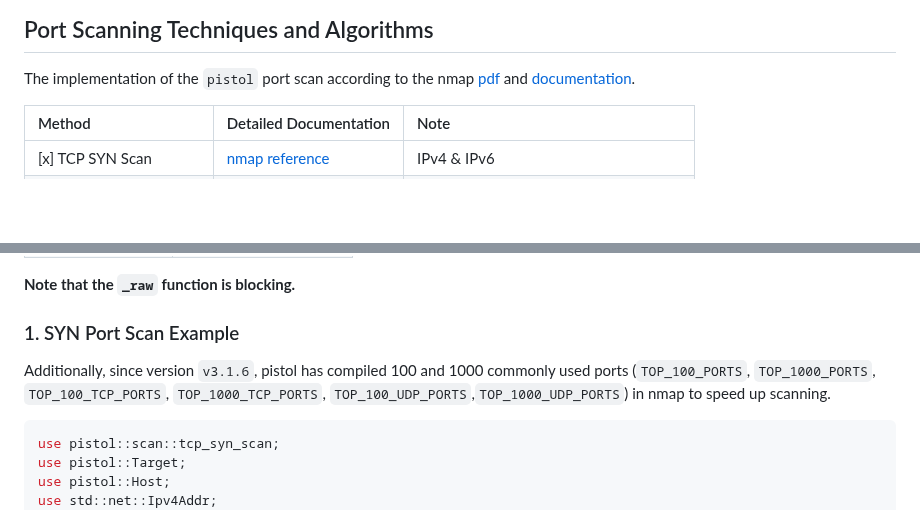
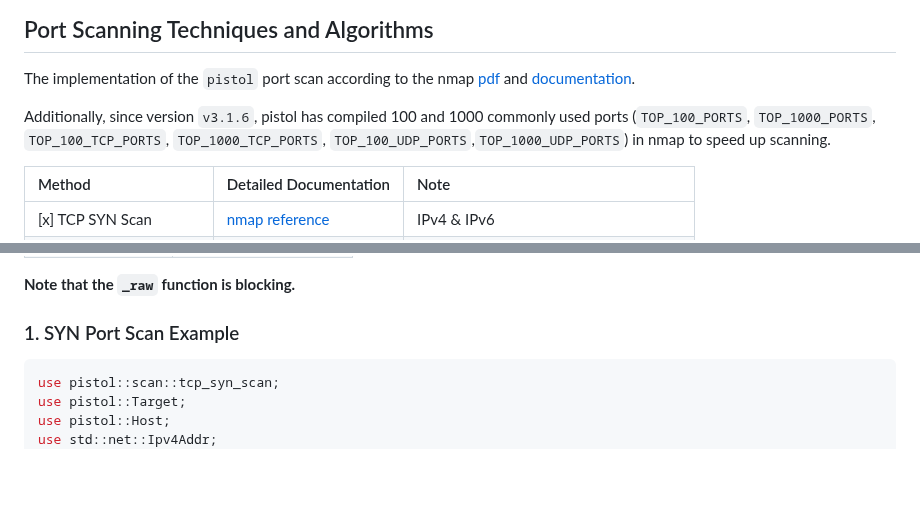
Before and after one commit to rikonaka/pistol-rs, a Markdown page: README.md, 2 parts joined by grey strips. Drawn GitHub-style; blank space fills up the shorter version.

````diff
--- a/README.md
+++ b/README.md
@@ -47,6 +47,9 @@ The implementation of the `pistol` host discovery according to the nmap [documen
 ## Port Scanning Techniques and Algorithms
 
 The implementation of the `pistol` port scan according to the nmap [pdf](https://nmap.org/nmap_doc.html) and [documentation](https://nmap.org/book/scan-methods.html).
+
+Additionally, since version `v3.1.6`, pistol has compiled 100 and 1000 commonly used ports (`TOP_100_PORTS`, `TOP_1000_PORTS`, `TOP_100_TCP_PORTS`, `TOP_1000_TCP_PORTS`, `TOP_100_UDP_PORTS`,`TOP_1000_UDP_PORTS`) in nmap to speed up scanning.
+
 
 | Method                  | Detailed Documentation                                                       | Note                                    |
 | :---------------------- | :--------------------------------------------------------------------------- | :-------------------------------------- |
@@ -202,8 +205,6 @@ If you don't want to use `Target`, you can also use the `_raw` functions we prov
 **Note that the `_raw` function is blocking.**
 
 ### 1. SYN Port Scan Example
-
-Additionally, since version `v3.1.6`, pistol has compiled 100 and 1000 commonly used ports (`TOP_100_PORTS`, `TOP_1000_PORTS`, `TOP_100_TCP_PORTS`, `TOP_1000_TCP_PORTS`, `TOP_100_UDP_PORTS`,`TOP_1000_UDP_PORTS`) in nmap to speed up scanning.
 
 ```rust
 use pistol::scan::tcp_syn_scan;
````
